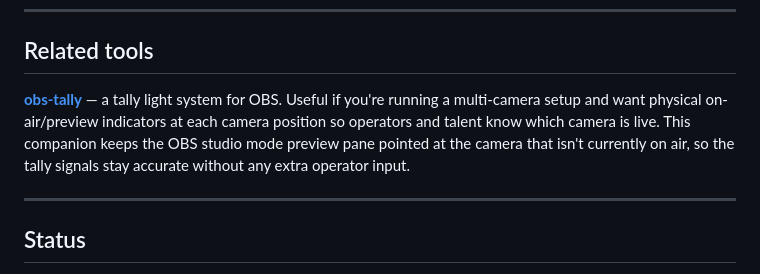
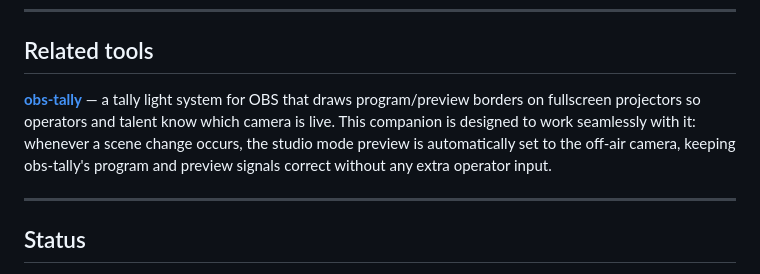
Before and after one commit to autumnix/next-whistle-streaming-companion, a Markdown page: README.md, the part around the change. Rendered like a GitHub page.

Commit message:
README: clarify obs-tally integration — companion manages preview to keep tally signals correct
Co-Authored-By: Claude Sonnet 4.6 <noreply@anthropic.com>

```diff
--- a/README.md
+++ b/README.md
@@ -183,7 +183,7 @@ The workflow and OBS endpoints are intentionally `GET`-friendly so a Stream Deck
 
 ## Related tools
 
-**[obs-tally](https://github.com/autumnix/obs-tally)** — a tally light system for OBS. Useful if you're running a multi-camera setup and want physical on-air/preview indicators at each camera position so operators and talent know which camera is live. This companion keeps the OBS studio mode preview pane pointed at the camera that isn't currently on air, so the tally signals stay accurate without any extra operator input.
+**[obs-tally](https://github.com/autumnix/obs-tally)** — a tally light system for OBS that draws program/preview borders on fullscreen projectors so operators and talent know which camera is live. This companion is designed to work seamlessly with it: whenever a scene change occurs, the studio mode preview is automatically set to the off-air camera, keeping obs-tally's program and preview signals correct without any extra operator input.
 
 ---
 
```
